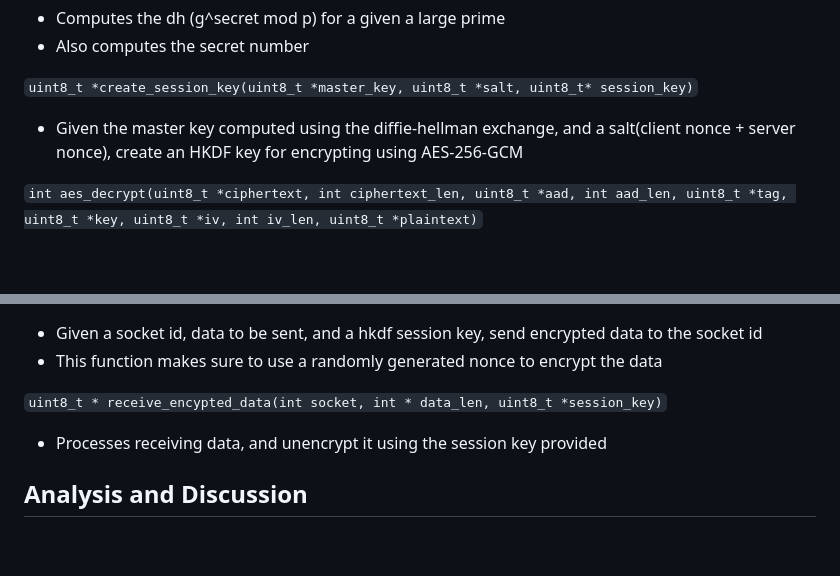
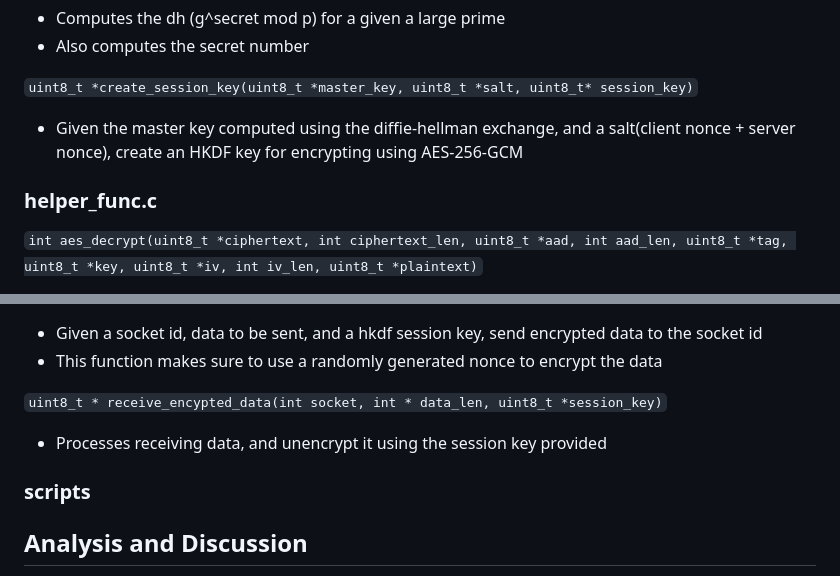
Before and after one commit to Kaspian-TC/CSCD58-final-project, a Markdown page: README.md, 2 parts joined by grey strips. Rendered like a GitHub page; blank space fills up the shorter version.

Commit message:
added helperfunc and scripts section to readme

```diff
--- a/README.md
+++ b/README.md
@@ -199,6 +199,8 @@ gmp_randstate_t state,uint8_t* n0,uint8_t* n1)`
 
 - Given the master key computed using the diffie-hellman exchange, and a salt(client nonce + server nonce), create an HKDF key for encrypting using AES-256-GCM
 
+### helper_func.c
+
 `int aes_decrypt(uint8_t *ciphertext, int ciphertext_len,
  uint8_t *aad, int aad_len,
  uint8_t *tag,
@@ -230,6 +232,10 @@ gmp_randstate_t state,uint8_t* n0,uint8_t* n1)`
 
 - Processes receiving data, and unencrypt it using the session key provided
 
+### scripts
+
+
+
 ## Analysis and Discussion
 
 
```
